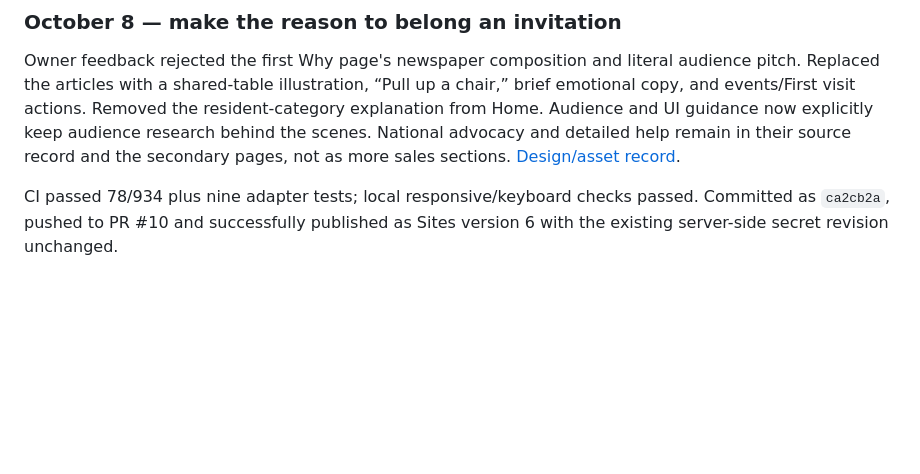
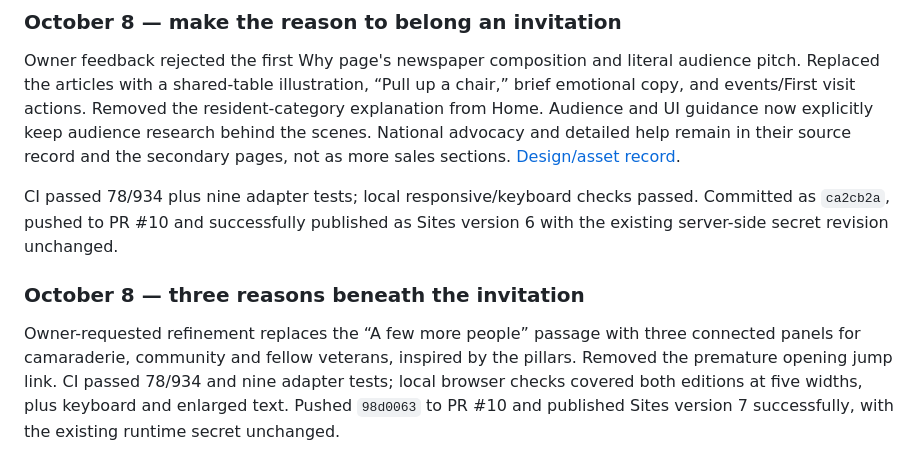
Before and after one commit to AndreRobitaille/wipost165, a Markdown page: docs/ROADMAP.md, the part around the change. GitHub-like rendering; blank space fills up the shorter version.

Commit message:
Record three-panel preview publication

```diff
--- a/docs/ROADMAP.md
+++ b/docs/ROADMAP.md
@@ -535,3 +535,12 @@ remain in their source record and the secondary pages, not as more sales section
 CI passed 78/934 plus nine adapter tests; local responsive/keyboard checks passed.
 Committed as `ca2cb2a`, pushed to PR #10 and successfully published as Sites
 version 6 with the existing server-side secret revision unchanged.
+
+### October 8 — three reasons beneath the invitation
+
+Owner-requested refinement replaces the “A few more people” passage with three
+connected panels for camaraderie, community and fellow veterans, inspired by
+the pillars. Removed the premature opening jump link. CI passed 78/934 and nine
+adapter tests; local browser checks covered both editions at five widths, plus
+keyboard and enlarged text. Pushed `98d0063` to PR #10 and published Sites version
+7 successfully, with the existing runtime secret unchanged.
```
Also changed, not shown: docs/HANDOFF.md (+2 -0 lines), 1 other file.
